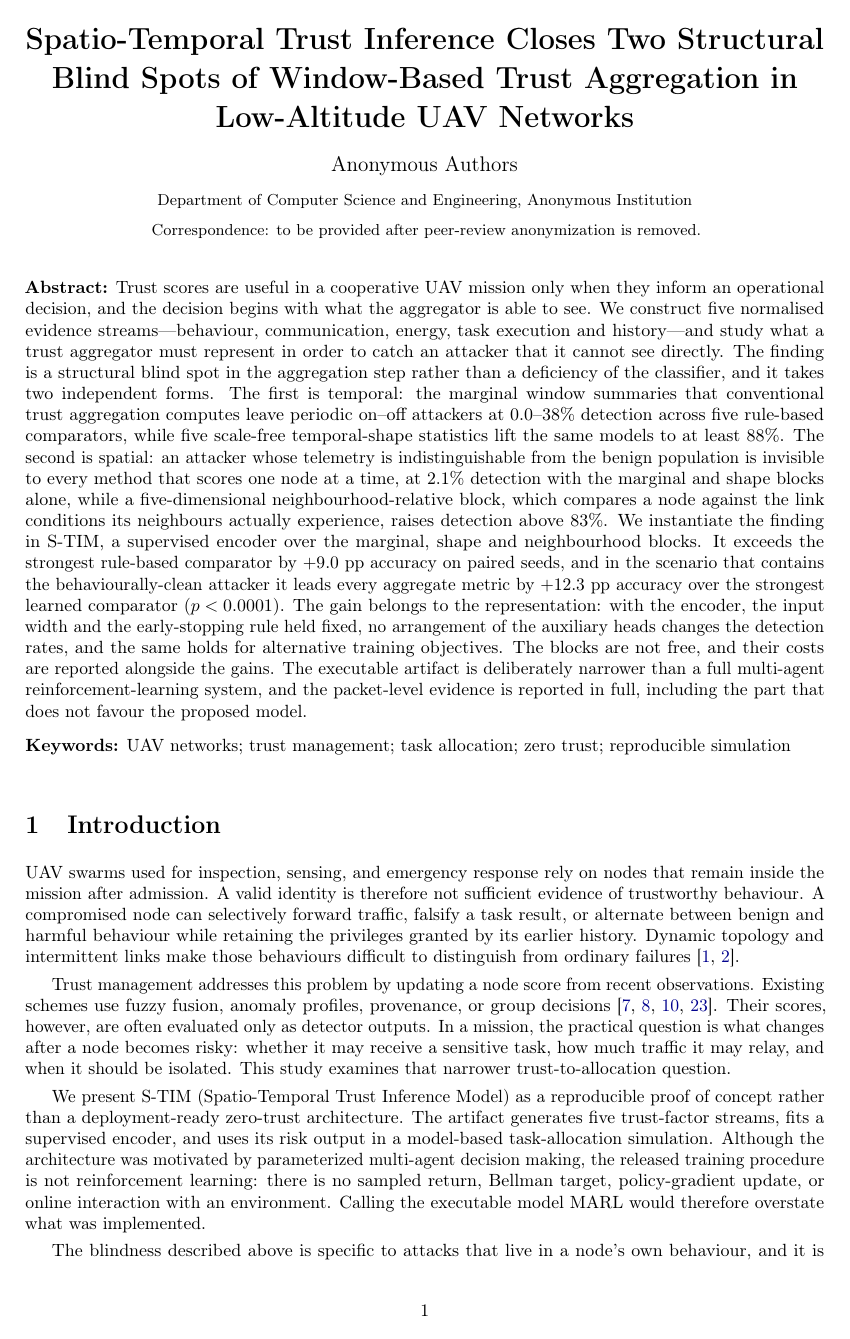
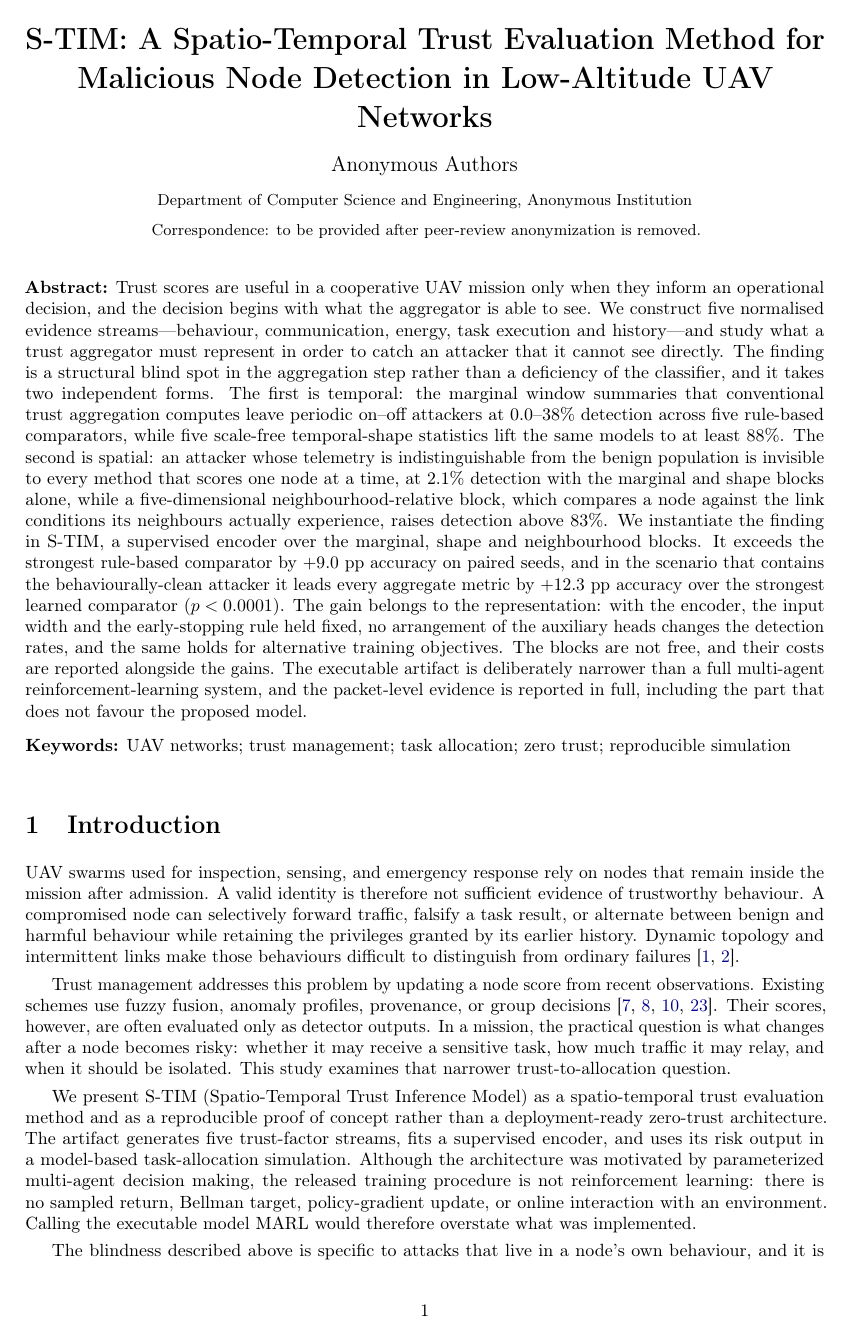
Before and after one commit to ioranger/zero-trust, a LaTeX paper (paper/template.tex): page 1 of 34. Compiled offline with pdfLaTeX.

Commit message:
Retitle the paper in the GDM-DTM pattern: a spatio-temporal trust evaluation method

```diff
--- a/paper/template.tex
+++ b/paper/template.tex
@@ -73,7 +73,7 @@
 
 %=================================================================
 % Full title of the paper (Capitalized)
-\Title{Spatio-Temporal Trust Inference Closes Two Structural Blind Spots of Window-Based Trust Aggregation in Low-Altitude UAV Networks}
+\Title{S-TIM: A Spatio-Temporal Trust Evaluation Method for Malicious Node Detection in Low-Altitude UAV Networks}
 
 % Author Orchid ID: enter ID or remove command
 \newcommand{\orcidauthorA}{0000-0000-0000-000X} % Add \orcidA{} behind the author's name
@@ -164,7 +164,7 @@ UAV swarms used for inspection, sensing, and emergency response rely on nodes th
 
 Trust management addresses this problem by updating a node score from recent observations. Existing schemes use fuzzy fusion, anomaly profiles, provenance, or group decisions \cite{benfriha2024fuba,akram2024galtrust,ge2021uavpro,hu2025gdm}. Their scores, however, are often evaluated only as detector outputs. In a mission, the practical question is what changes after a node becomes risky: whether it may receive a sensitive task, how much traffic it may relay, and when it should be isolated. This study examines that narrower trust-to-allocation question.
 
-We present S-TIM (Spatio-Temporal Trust Inference Model) as a reproducible proof of concept rather than a deployment-ready zero-trust architecture. The artifact generates five trust-factor streams, fits a supervised encoder, and uses its risk output in a model-based task-allocation simulation. Although the architecture was motivated by parameterized multi-agent decision making, the released training procedure is not reinforcement learning: there is no sampled return, Bellman target, policy-gradient update, or online interaction with an environment. Calling the executable model MARL would therefore overstate what was implemented.
+We present S-TIM (Spatio-Temporal Trust Inference Model) as a spatio-temporal trust evaluation method and as a reproducible proof of concept rather than a deployment-ready zero-trust architecture. The artifact generates five trust-factor streams, fits a supervised encoder, and uses its risk output in a model-based task-allocation simulation. Although the architecture was motivated by parameterized multi-agent decision making, the released training procedure is not reinforcement learning: there is no sampled return, Bellman target, policy-gradient update, or online interaction with an environment. Calling the executable model MARL would therefore overstate what was implemented.
 
 The blindness described above is specific to attacks that live in a node's own
 behaviour, and it is therefore silent about the attacker that matters most when
```
Also changed, not shown: artifacts/analysis/paper_pages/page_01.png, artifacts/analysis/paper_pages/page_16.png (added), artifacts/analysis/paper_pages/page_17.png, artifacts/analysis/paper_pages/page_23.png, artifacts/analysis/paper_pages/page_24.png, artifacts/analysis/paper_pages/page_25.png, artifacts/analysis/paper_pages/page_26.png, paper/template.pdf.
